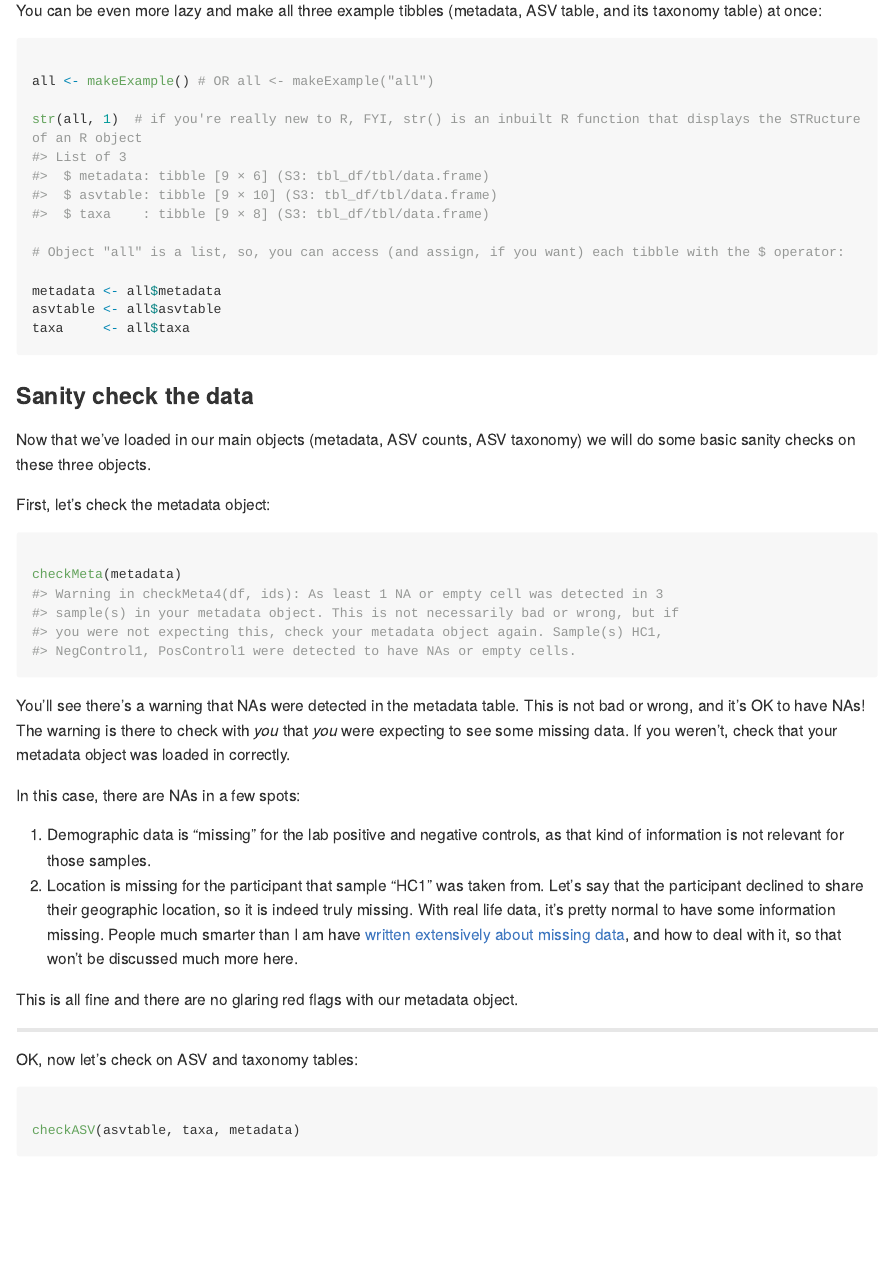
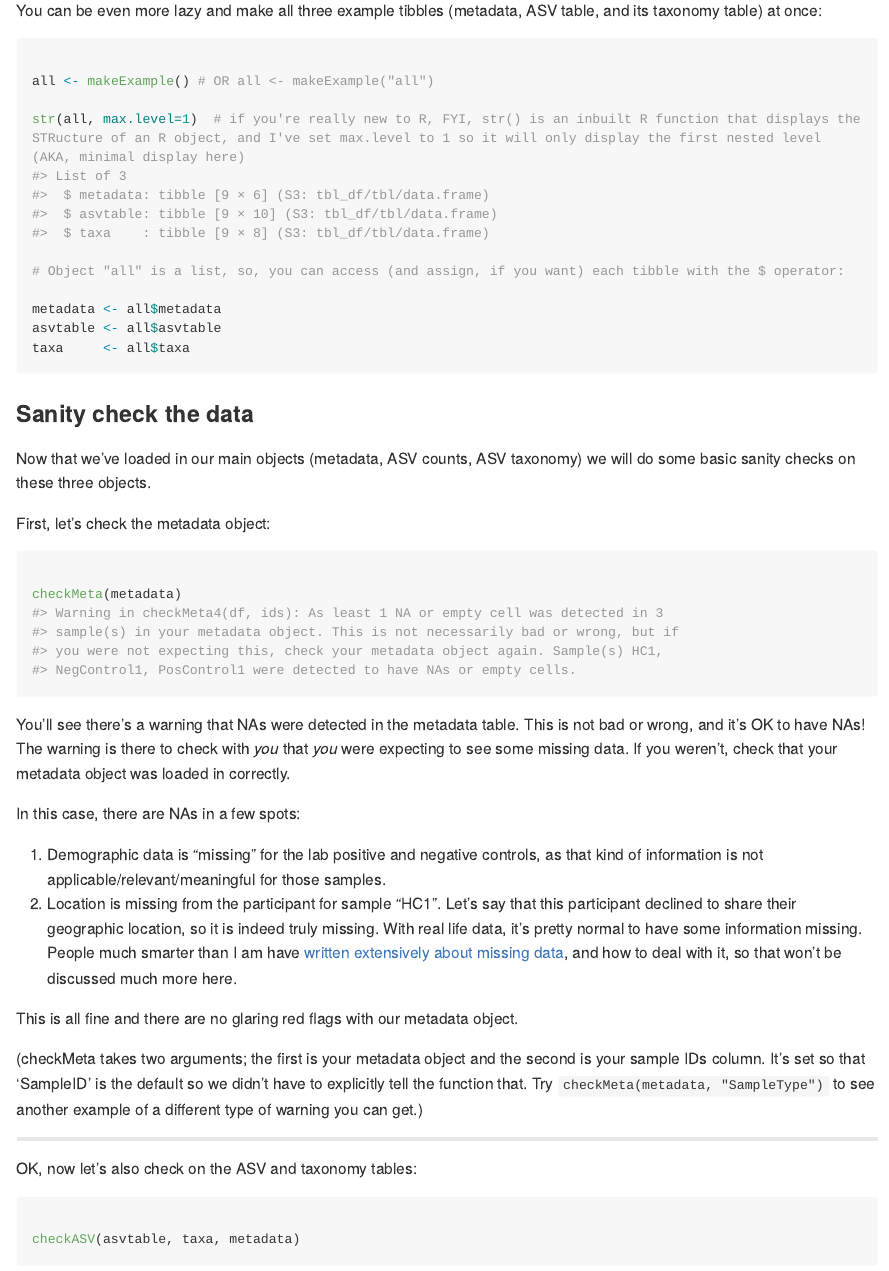
Before and after one commit to extrasmallwinnie/micromeg, an R Markdown document (README.Rmd): the page in a window 1100 px wide, from 3780 px down. The pictures show the output file README.md that the author committed with the source, drawn offline in the style of GitHub; long lines of code are wrapped.

Commit message:
minor fixes and QOL improvements

````diff
--- a/README.Rmd
+++ b/README.Rmd
@@ -126,7 +126,7 @@ You can be even more lazy and make all three example tibbles (metadata, ASV tabl
 
 all <- makeExample() # OR all <- makeExample("all")
 
-str(all, 1)  # if you're really new to R, FYI, str() is an inbuilt R function that displays the STRucture of an R object
+str(all, max.level=1)  # if you're really new to R, FYI, str() is an inbuilt R function that displays the STRucture of an R object, and I've set max.level to 1 so it will only display the first nested level (AKA, minimal display here)
 
 # Object "all" is a list, so, you can access (and assign, if you want) each tibble with the $ operator:
 
@@ -153,14 +153,16 @@ You'll see there's a warning that NAs were detected in the metadata table. This
 
 In this case, there are NAs in a few spots:
 
-1. Demographic data is "missing" for the lab positive and negative controls, as that kind of information is not relevant for those samples.
-2. Location is missing for the participant that sample "HC1" was taken from. Let's say that the participant declined to share their geographic location, so it is indeed truly missing. With real life data, it's pretty normal to have some information missing. People much smarter than I am have [written](https://hbiostat.org/rmsc/missing.html) [extensively](https://link.springer.com/chapter/10.1007/978-1-4757-3462-1_3) [about](https://pubmed.ncbi.nlm.nih.gov/20338724/) [missing](https://www.appliedmissingdata.com) [data](https://pubmed.ncbi.nlm.nih.gov/17401454/), and how to deal with it, so that won't be discussed much more here.
+1. Demographic data is "missing" for the lab positive and negative controls, as that kind of information is not applicable/relevant/meaningful for those samples.
+2. Location is missing from the participant for sample "HC1". Let's say that this participant declined to share their geographic location, so it is indeed truly missing. With real life data, it's pretty normal to have some information missing. People much smarter than I am have [written](https://hbiostat.org/rmsc/missing.html) [extensively](https://link.springer.com/chapter/10.1007/978-1-4757-3462-1_3) [about](https://pubmed.ncbi.nlm.nih.gov/20338724/) [missing](https://www.appliedmissingdata.com) [data](https://pubmed.ncbi.nlm.nih.gov/17401454/), and how to deal with it, so that won't be discussed much more here.
 
 This is all fine and there are no glaring red flags with our metadata object.
 
+(checkMeta takes two arguments; the first is your metadata object and the second is your sample IDs column. It's set so that 'SampleID' is the default so we didn't have to explicitly tell the function that. Try `checkMeta(metadata, "SampleType")` to see another example of a different type of warning you can get.)
+
 ___
 
-OK, now let's check on ASV and taxonomy tables:
+OK, now let's also check on the ASV and taxonomy tables:
 
 ```{r asvcheck}
 
````
Also changed, not shown: R/checkMeta.R (+9 -6 lines), README.md, 1 other file.
